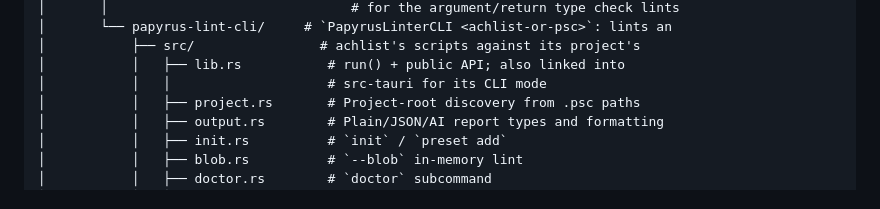
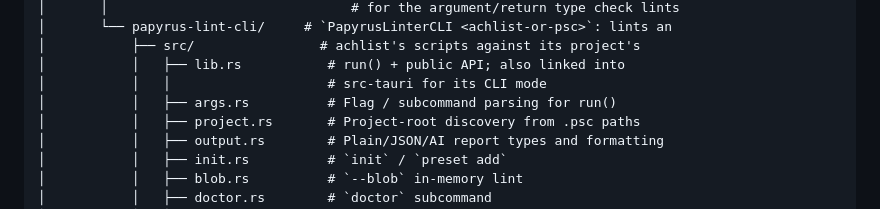
Before and after one commit to Idrinth/papyrus-lint, a Markdown page: CONTRIBUTING.md, the part around the change. Rendered like a GitHub page.

Commit message:
refactor(cli): document args.rs in the project tree

```diff
--- a/CONTRIBUTING.md
+++ b/CONTRIBUTING.md
@@ -74,6 +74,7 @@ expected of a pull request.
 │           ├── src/                # achlist's scripts against its project's
 │           │   ├── lib.rs           # run() + public API; also linked into
 │           │   │                    # src-tauri for its CLI mode
+│           │   ├── args.rs          # Flag / subcommand parsing for run()
 │           │   ├── project.rs       # Project-root discovery from .psc paths
 │           │   ├── output.rs        # Plain/JSON/AI report types and formatting
 │           │   ├── init.rs          # `init` / `preset add`
```
